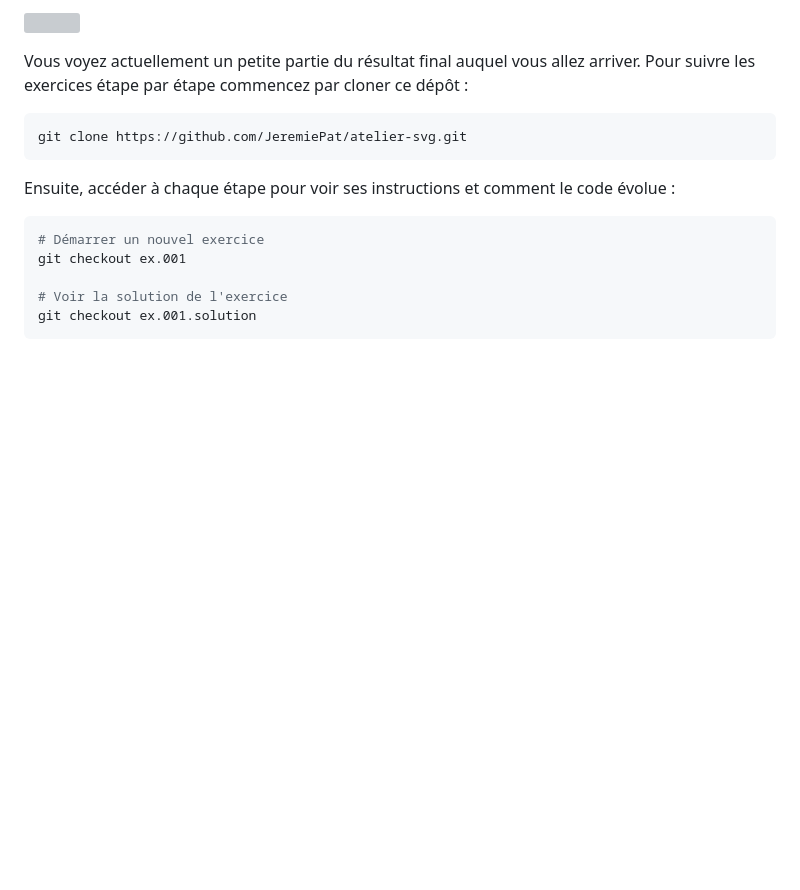
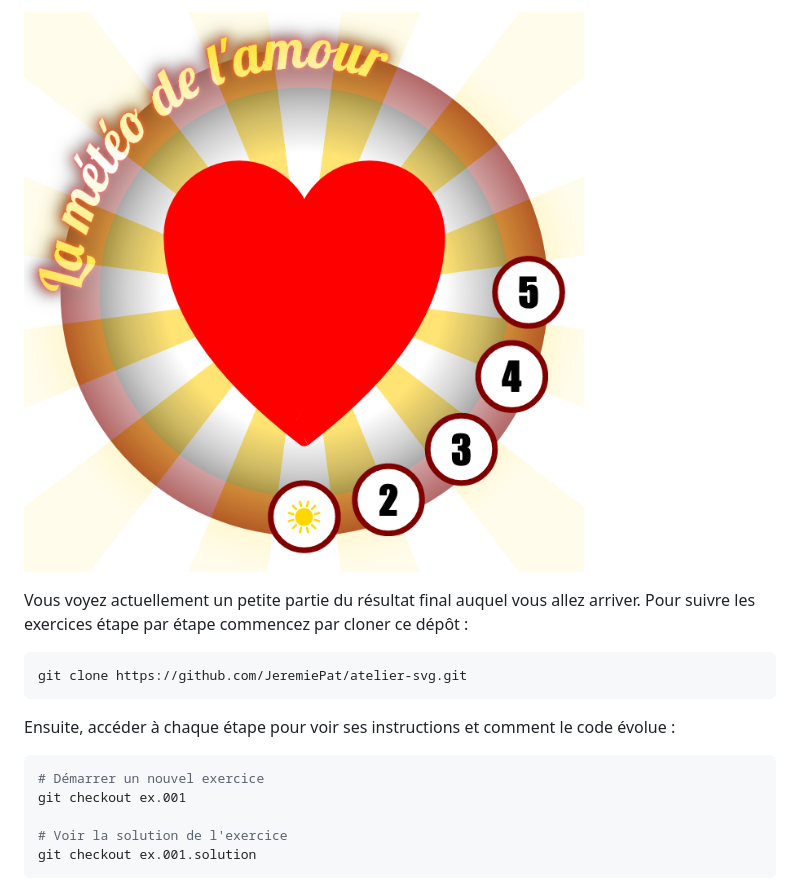
Before and after one commit to JeremiePat/atelier-svg, a Markdown page: README.md, the part around the change printed below. Rendered like a GitHub page; pictures changed too: slides/img/weather-of-love.png (added); blank space fills up the shorter version; grey boxes are pictures that could not be loaded.

Commit message:
Cleaner README

```diff
--- a/README.md
+++ b/README.md
@@ -9,5 +9,5 @@ Ce dépôt GIT contient tous les exercices pour arriver à produire [cette image
 
-![](slides/img/final.svg)
+![](slides/img/weather-of-love.png)
 
 Vous voyez actuellement un petite partie du résultat final auquel vous allez arriver. Pour suivre les exercices étape par étape commencez par cloner ce dépôt :
 
```
Also changed, not shown: other parts of README.md (+1 -1 lines).
